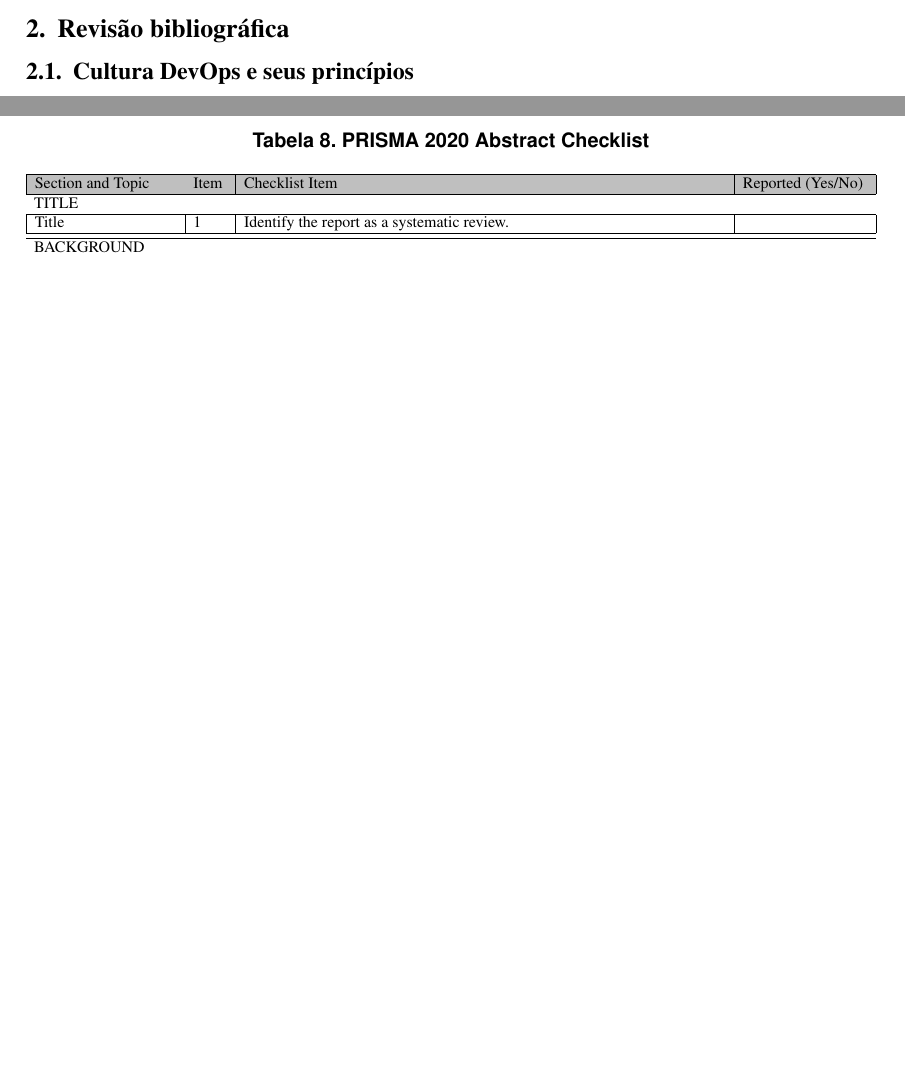
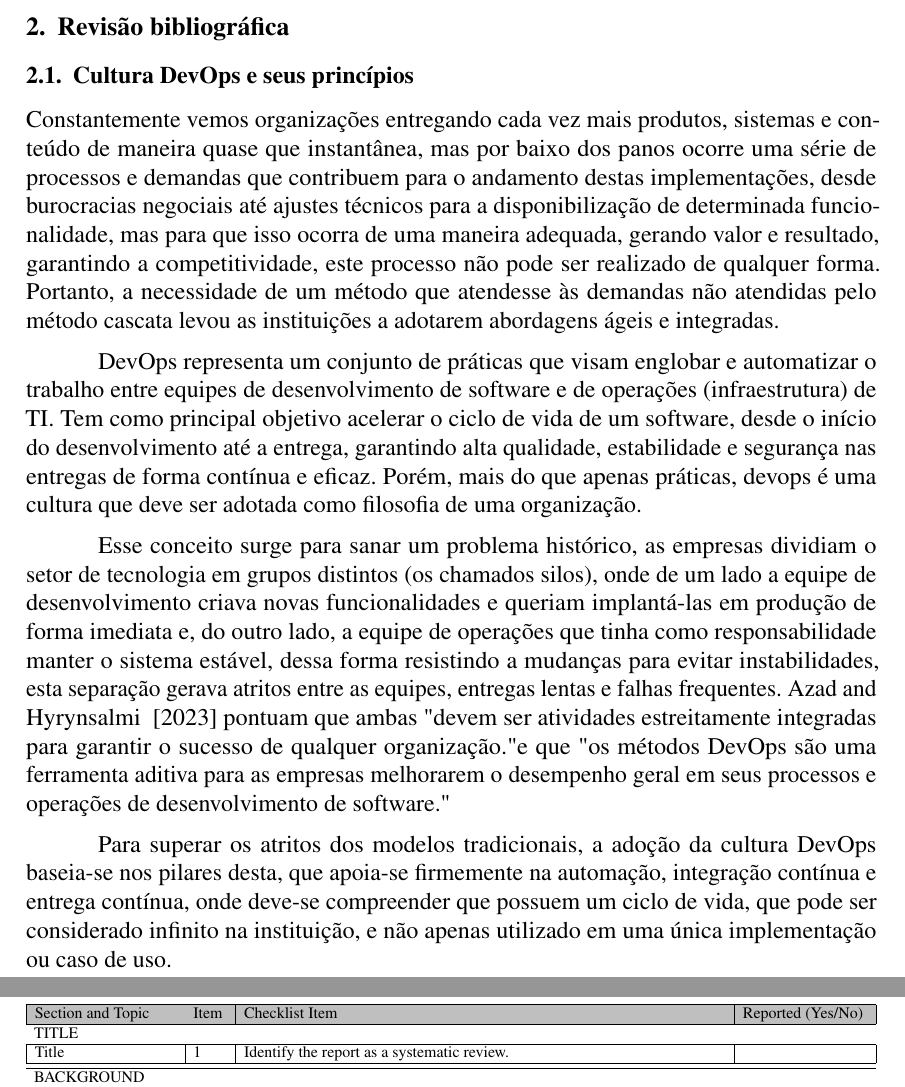
Before and after one commit to wladsoncedraz/article-devops, a LaTeX document (main.tex, which reads secoes/02-1-conceito-devops.tex): two parts of pages 1 and 12 of 12, joined at a grey line, cut so that both start at the same text, the shorter picture padded with empty space. Compiled offline with pdfLaTeX.

Commit message:
Adição de seção 2.1 sobre conceitos devOps

```diff
--- /dev/null
+++ b/secoes/02-1-conceito-devops.tex
@@ -0,0 +1,35 @@
+Constantemente vemos organizações entregando cada vez mais produtos, sistemas e
+conteúdo de maneira quase que instantânea, mas por baixo dos panos ocorre uma
+série de processos e demandas que contribuem para o andamento destas implementações,
+desde burocracias negociais até ajustes técnicos para a disponibilização de
+determinada funcionalidade, mas para que isso ocorra de uma maneira adequada,
+gerando valor e resultado, garantindo a competitividade, este processo não pode
+ser realizado de qualquer forma. Portanto, a necessidade de um método que atendesse
+às demandas não atendidas pelo método cascata levou as instituições a adotarem
+abordagens ágeis e integradas.
+
+DevOps representa um conjunto de práticas que visam englobar e automatizar o
+trabalho entre equipes de desenvolvimento de software e de operações (infraestrutura)
+de TI. Tem como principal objetivo acelerar o ciclo de vida de um software,
+desde o início do desenvolvimento até a entrega, garantindo alta qualidade,
+estabilidade e segurança nas entregas de forma contínua e eficaz. Porém, mais do
+que apenas práticas, devops é uma cultura que deve ser adotada como filosofia de
+uma organização.
+
+Esse conceito surge para sanar um problema histórico, as empresas dividiam o setor
+de tecnologia em grupos distintos (os chamados silos), onde de um lado a equipe
+de desenvolvimento criava novas funcionalidades e queriam implantá-las em
+produção de forma imediata e, do outro lado, a equipe de operações que tinha
+como responsabilidade manter o sistema estável, dessa forma resistindo a
+mudanças para evitar instabilidades, esta separação gerava atritos entre as
+equipes, entregas lentas e falhas frequentes. Azad and Hyrynsalmi ~\citeano{azad2023}
+pontuam que ambas "devem ser atividades estreitamente integradas para garantir
+o sucesso de qualquer organização." e que "os métodos DevOps são uma ferramenta
+aditiva para as empresas melhorarem o desempenho geral em seus processos e
+operações de desenvolvimento de software."
+
+Para superar os atritos dos modelos tradicionais, a adoção da cultura DevOps
+baseia-se nos pilares desta, que apoia-se firmemente na automação, integração contínua
+e entrega contínua, onde deve-se compreender que possuem um ciclo de vida, que
+pode ser considerado infinito na instituição, e não apenas utilizado em uma
+única implementação ou caso de uso.
```
Also changed, not shown: secoes/02-revisao-bibliografica.tex (+3 -0 lines).
